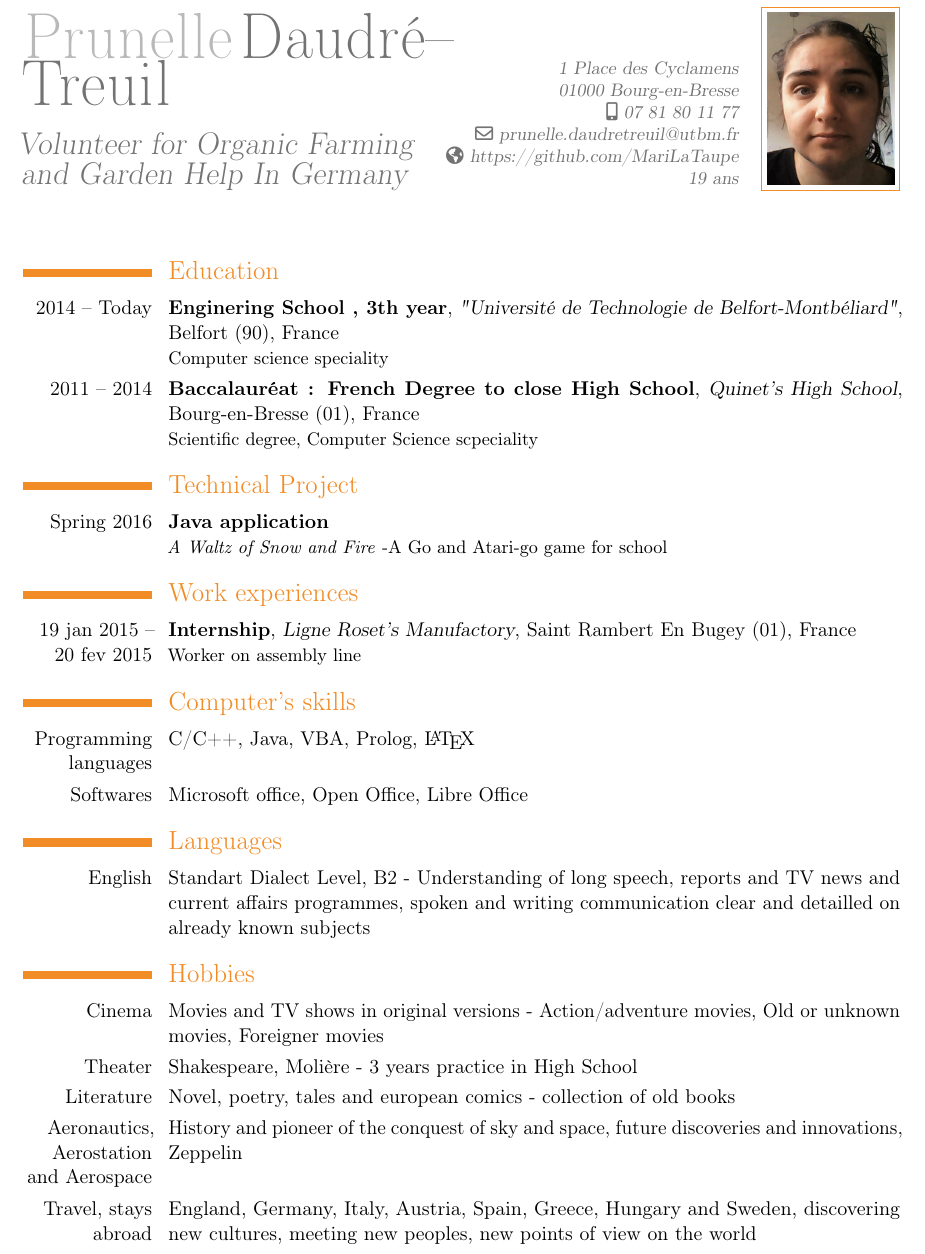
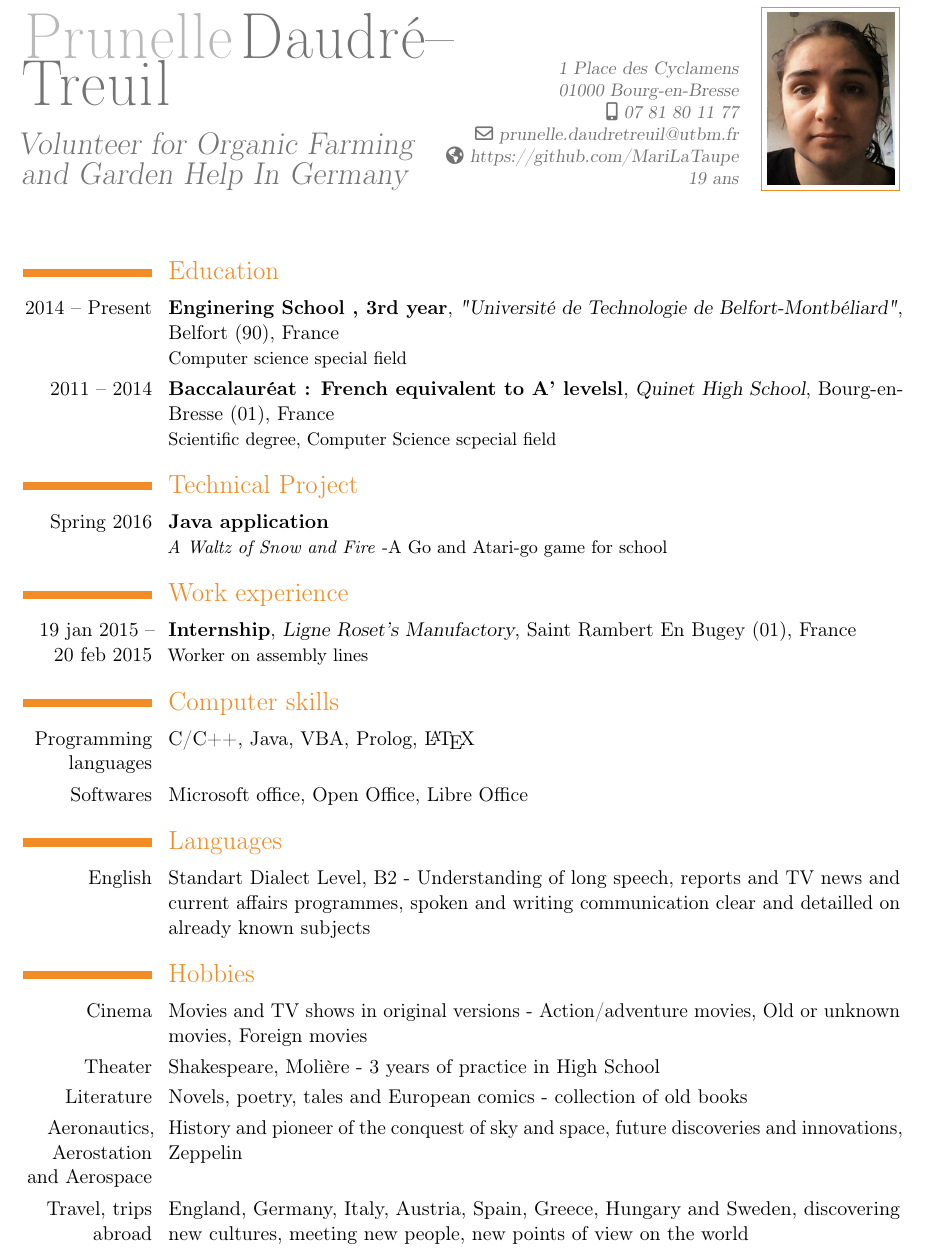
Before and after one commit to MariLaTaupe/CV, a LaTeX CV (CV_gb.tex): part of the page, cut so that both start at the same text. Compiled offline with pdfLaTeX.

Commit message:
Correction de l'angmais

```diff
--- a/CV_gb.tex
+++ b/CV_gb.tex
@@ -46,18 +46,18 @@
 \makecvtitle
 
 \section{Education}
-\cventry{2014 -- Today}{Enginering School , 3th year}{"Université de Technologie de Belfort-Montbéliard"}{Belfort (90), France}{}{Computer science speciality}
-\cventry{2011 -- 2014}{Baccalauréat : French Degree to close High School}{Quinet's High School}{Bourg-en-Bresse (01), France}{}{Scientific degree, Computer Science scpeciality }
+\cventry{2014 -- Present}{Enginering School , 3rd year}{"Université de Technologie de Belfort-Montbéliard"}{Belfort (90), France}{}{Computer science special field}
+\cventry{2011 -- 2014}{Baccalauréat : French equivalent to A' levelsl}{Quinet High School}{Bourg-en-Bresse (01), France}{}{Scientific degree, Computer Science scpecial field}
 
 \section{Technical Project}
 %\cventry{Printemps 2017}{Application mobile}{}{}{}{Adaptation du jeu timeline sur plateforme Android}
 \cventry{Spring 2016}{Java application}{}{}{}{\emph{A Waltz of Snow and Fire} -A Go and Atari-go game for school}
 
-\section{Work experiences}
-\cventry{19 jan 2015 -- 20 fev 2015}{Internship}{Ligne Roset's Manufactory}{Saint Rambert En Bugey (01), France}{}{Worker on assembly line}
+\section{Work experience}
+\cventry{19 jan 2015 -- 20 feb 2015}{Internship}{Ligne Roset's Manufactory}{Saint Rambert En Bugey (01), France}{}{Worker on assembly lines}
 
 
-\section{Computer's skills}
+\section{Computer skills}
 \cvitem{Programming languages}{ C/C++, Java, VBA, Prolog, \LaTeX}
 \cvitem{Softwares}{Microsoft office, Open Office, Libre Office}
 
@@ -65,10 +65,10 @@
 \cvitem{English}{Standart Dialect Level, B2 - Understanding of long speech, reports and TV news and current affairs programmes, spoken and writing communication clear and detailled on already known subjects}
 
 \section{Hobbies}
-\cvitem{Cinema}{Movies and TV shows in original versions - Action/adventure movies, Old or unknown movies, Foreigner movies}
-\cvitem{Theater}{Shakespeare, Molière - 3 years practice in High School}
-\cvitem{Literature}{Novel, poetry, tales and european comics - collection of old books}
+\cvitem{Cinema}{Movies and TV shows in original versions - Action/adventure movies, Old or unknown movies, Foreign movies}
+\cvitem{Theater}{Shakespeare, Molière - 3 years of practice in High School}
+\cvitem{Literature}{Novels, poetry, tales and European comics - collection of old books}
 \cvitem{Aeronautics, Aerostation and Aerospace}{History and pioneer of the conquest of sky and space, future discoveries and innovations, Zeppelin}
-\cvitem{Travel, stays abroad}{England, Germany, Italy, Austria, Spain, Greece, Hungary and Sweden, discovering new cultures, meeting new peoples, new points of view on the world}
+\cvitem{Travel, trips abroad}{England, Germany, Italy, Austria, Spain, Greece, Hungary and Sweden, discovering new cultures, meeting new people, new points of view on the world}
 
 \end{document}
```
